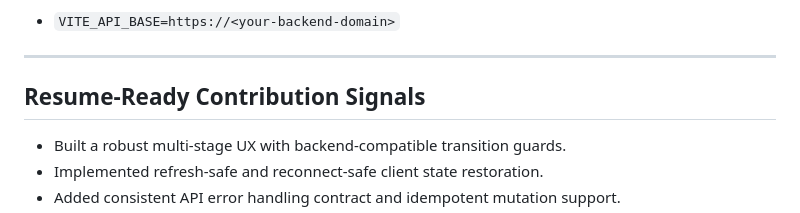
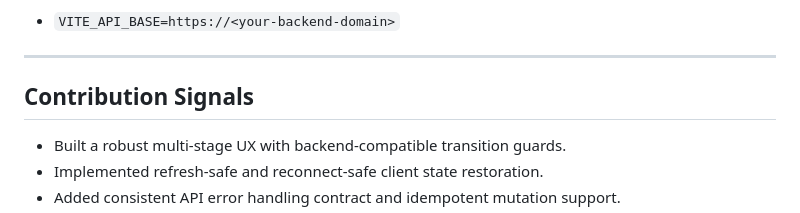
Before and after one commit to GauravKaloliya/COGNIT, a Markdown page: frontend/README.md, the part around the change. Drawn GitHub-style.

```diff
--- a/frontend/README.md
+++ b/frontend/README.md
@@ -157,7 +157,7 @@ Set production env in Vercel:
 
 ---
 
-## Resume-Ready Contribution Signals
+## Contribution Signals
 
 - Built a robust multi-stage UX with backend-compatible transition guards.
 - Implemented refresh-safe and reconnect-safe client state restoration.
```
